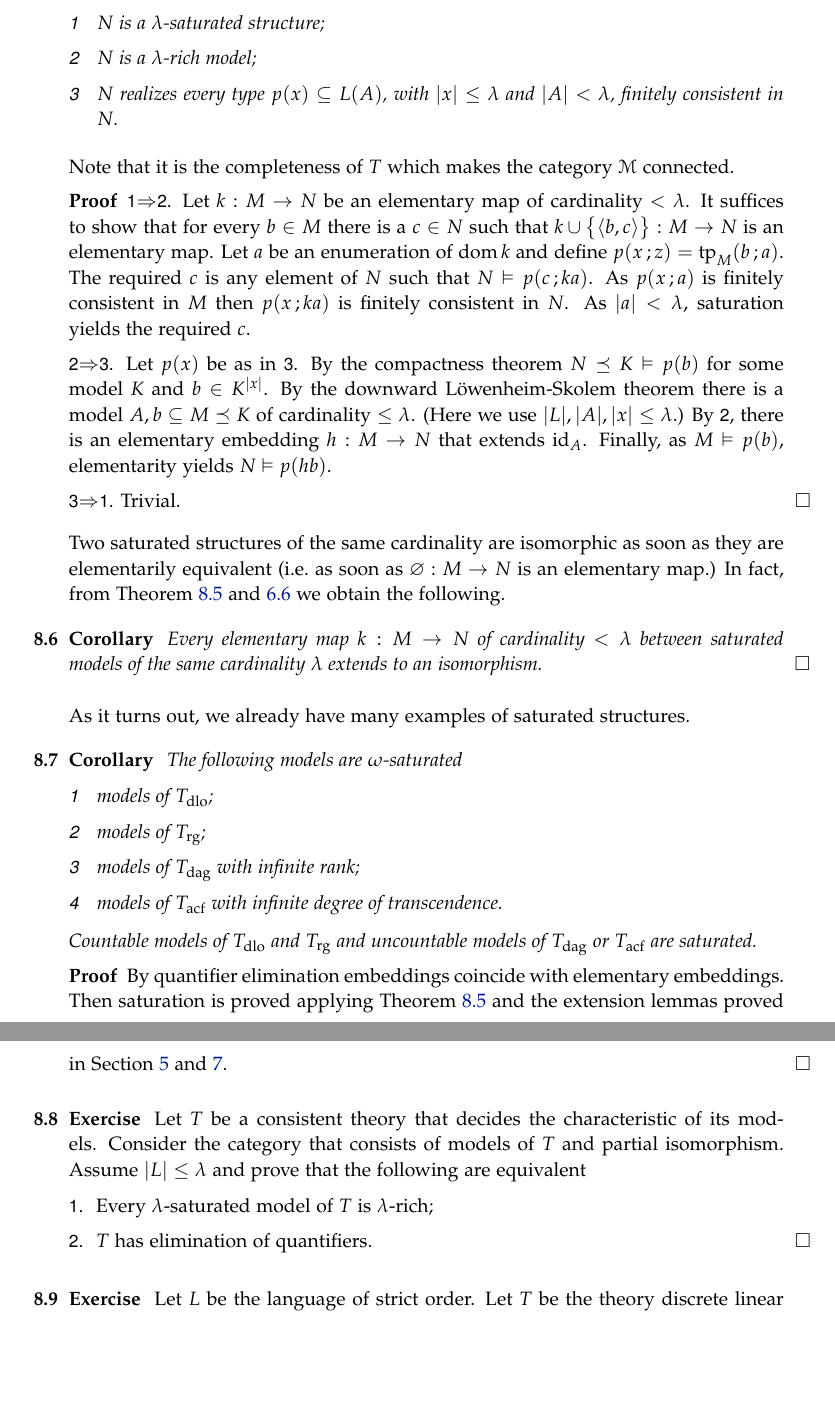
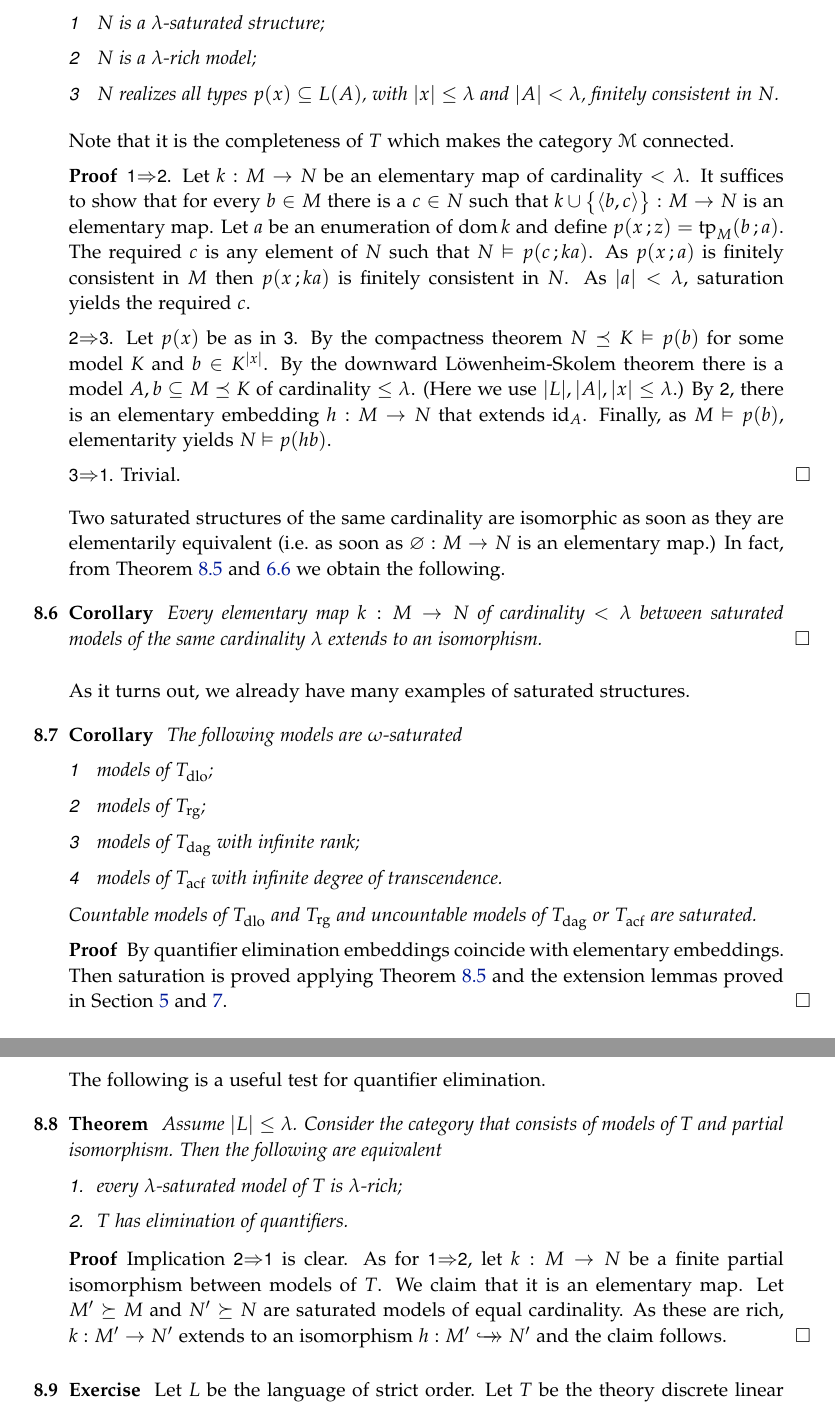
Before and after one commit to domenicozambella/creche, a LaTeX thesis (creche.tex, which reads saturation.tex): two parts of pages 59 and 60 of 108, joined at a grey line, cut so that both start at the same text, the shorter picture padded with empty space. Compiled offline with pdfLaTeX.

Commit message:
exercize -> theorem + proof

```diff
--- a/creche.tex
+++ b/creche.tex
@@ -139,6 +139,7 @@ diagrams={>=latex}
 \def\bigint{\mathop{\mbox{\large$\displaystyle\int$}}}
 
 
+\def\hookdoubleheadrightarrow{\hookrightarrow\mathrel{\mspace{-15mu}}\rightarrow}
 
 \def\P{\EuScript P}
 \def\D{\EuScript D}
--- a/saturation.tex
+++ b/saturation.tex
@@ -57,7 +57,7 @@ Assume $|L|\le\lambda$ and let $N$ be an infinite structure. Let $\M$ be the cat
 \begin{itemize}
 \item[1] $N$ is a $\lambda$-saturated structure;
 \item[2] $N$ is a $\lambda$-rich model;
-\item[3] $N$ realizes every type $p(x)\subseteq L(A)$, with $|x|\le\lambda$ and $|A|<\lambda$, finitely consistent in $N$.
+\item[3] $N$ realizes all types $p(x)\subseteq L(A)$, with $|x|\le\lambda$ and $|A|<\lambda$, finitely consistent in $N$.
 \end{itemize}
 \end{theorem}
 
@@ -93,13 +93,19 @@ Countable models of $T_{\rm dlo}$ and $T_{\rm rg}$ and uncountable models of $T_
 By quantifier elimination embeddings coincide with elementary embeddings. Then saturation is proved applying Theorem~\ref{saturo->ricco} and the extension lemmas proved in Section~\ref{relational} and~\ref{algebraic}.
 \end{proof}
 
-\begin{exercise}\label{ricchezza_saturazione_EQ}
-Let $T$ be a consistent theory that decides the characteristic of its models. Consider the category that consists of models of $T$ and partial isomorphism. Assume $|L|\le\lambda$ and prove that the following are equivalent
+The following is a useful test for quantifier elimination.
+
+\begin{theorem}\label{thm_ricchezza_saturazione_QE}
+Assume $|L|\le\lambda$. Consider the category that consists of models of $T$ and partial isomorphism. Then the following are equivalent
 \begin{itemize}
-\item[1.] Every $\lambda\jj$saturated model of $T$ is $\lambda\jj$rich;
-\item[2.] $T$ has elimination of quantifiers.\QED
+\item[1.] every $\lambda\jj$saturated model of $T$ is $\lambda\jj$rich;
+\item[2.] $T$ has elimination of quantifiers.
 \end{itemize}
-\end{exercise}
+\end{theorem}
+
+\begin{proof}
+Implication \ssf{2}$\IMP$\ssf{1} is clear. As for \ssf{1}$\IMP$\ssf{2}, let $k:M\to N$ be a finite partial isomorphism between models of $T$. We claim that it is an elementary map. Let $M'\succeq M$ and $N'\succeq N$ are saturated models of equal cardinality. As these are rich, $k:M'\to N'$ extends to an isomorphism $h:M'\hookdoubleheadrightarrow N'$ and the claim follows.
+\end{proof}
 
 \begin{exercise}\label{ex_QQxZZ_saturo}
 Let $L$ be the language of strict order. Let $T$ be the theory discrete linear orders without endpoints. (An order is discrete if every point has an immediate predecessor and an immediate successor.) Show that the structure $\QQ\times\ZZ$ ordered with the lexicographic order
```
Also changed, not shown: order.tex (+1 -1 lines), rich.tex (+1 -4 lines), creche.pdf, creche1.pdf (deleted), saturation.tex (2 more changed lines).
